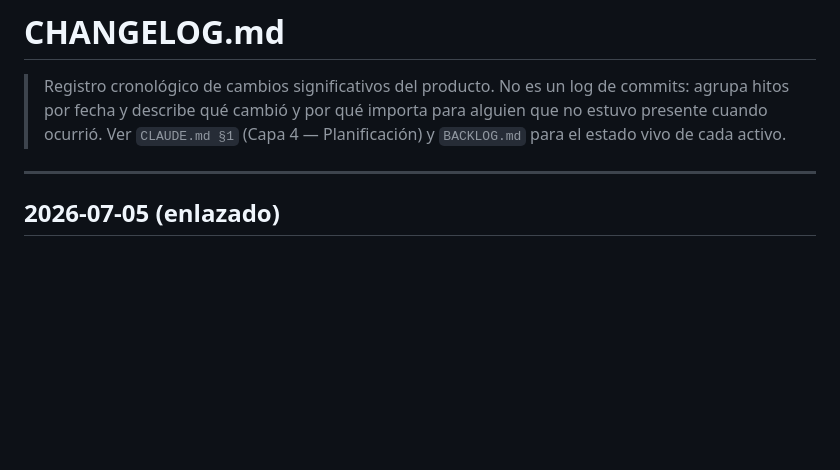
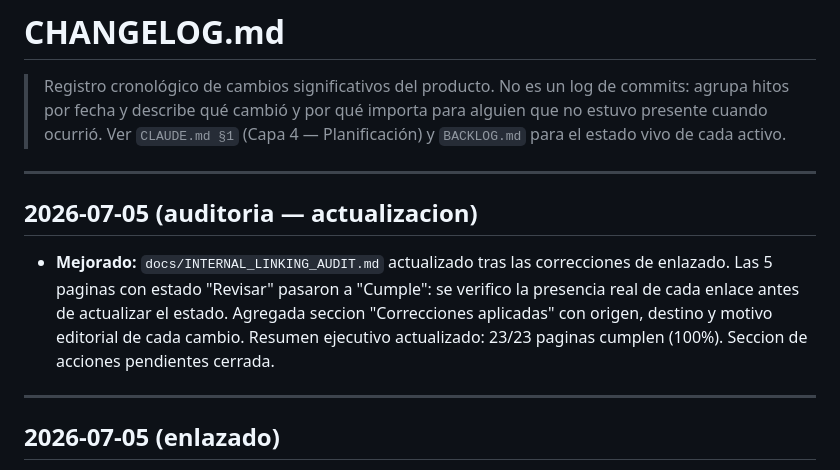
Before and after one commit to gabrieljaqueriffo-prog/georadar.cl, a Markdown page: docs/CHANGELOG.md, the part around the change. Rendered like a GitHub page; blank space fills up the shorter version.

Commit message:
Actualizar INTERNAL_LINKING_AUDIT: 5 paginas Revisar → Cumple; agregar seccion Correcciones aplicadas

```diff
--- a/docs/CHANGELOG.md
+++ b/docs/CHANGELOG.md
@@ -4,6 +4,17 @@
 > de commits: agrupa hitos por fecha y describe qué cambió y por qué importa
 > para alguien que no estuvo presente cuando ocurrió. Ver `CLAUDE.md §1`
 > (Capa 4 — Planificación) y `BACKLOG.md` para el estado vivo de cada activo.
+
+---
+
+## 2026-07-05 (auditoria — actualizacion)
+
+- **Mejorado:** `docs/INTERNAL_LINKING_AUDIT.md` actualizado tras las correcciones
+  de enlazado. Las 5 paginas con estado "Revisar" pasaron a "Cumple": se
+  verifico la presencia real de cada enlace antes de actualizar el estado.
+  Agregada seccion "Correcciones aplicadas" con origen, destino y motivo
+  editorial de cada cambio. Resumen ejecutivo actualizado: 23/23 paginas
+  cumplen (100%). Seccion de acciones pendientes cerrada.
 
 ---
 
```
Also changed, not shown: docs/INTERNAL_LINKING_AUDIT.md (+33 -44 lines).
